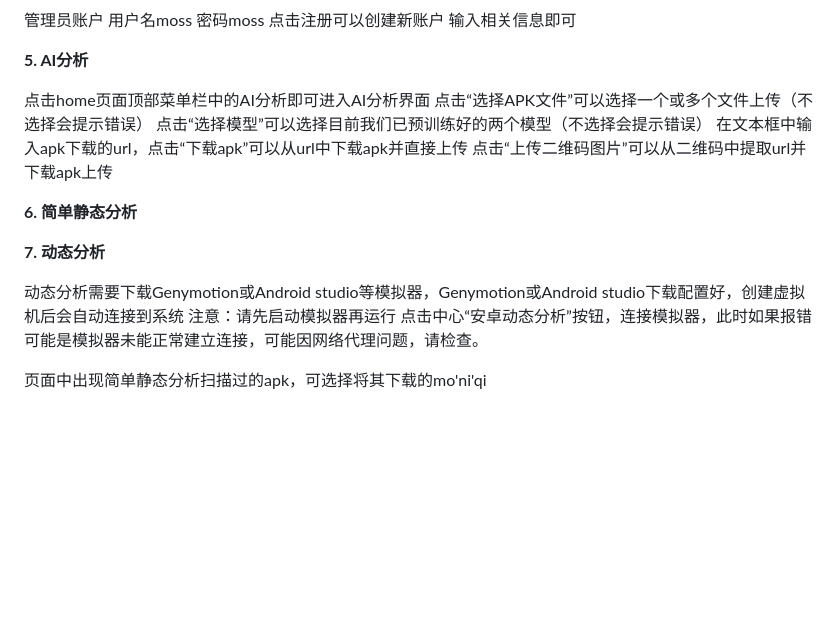
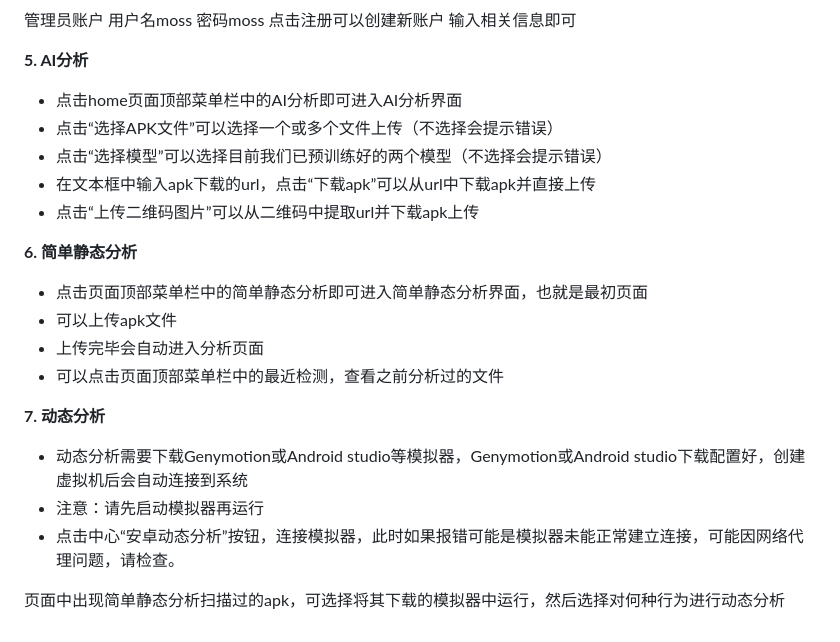
Before and after one commit to hismj/Moss, a Markdown page: README.md, the part around the change. GitHub-like rendering; blank space fills up the shorter version.

Commit message:
README.md updated from https://stackedit.cn/

```diff
--- a/README.md
+++ b/README.md
@@ -52,22 +52,26 @@ run.bat 127.0.0.1:8000
 
 **5. AI分析**
 
-点击home页面顶部菜单栏中的AI分析即可进入AI分析界面
-点击“选择APK文件”可以选择一个或多个文件上传（不选择会提示错误）
-点击“选择模型”可以选择目前我们已预训练好的两个模型（不选择会提示错误）
-在文本框中输入apk下载的url，点击“下载apk”可以从url中下载apk并直接上传
-点击“上传二维码图片”可以从二维码中提取url并下载apk上传
+- 点击home页面顶部菜单栏中的AI分析即可进入AI分析界面
+- 点击“选择APK文件”可以选择一个或多个文件上传（不选择会提示错误）
+- 点击“选择模型”可以选择目前我们已预训练好的两个模型（不选择会提示错误）
+- 在文本框中输入apk下载的url，点击“下载apk”可以从url中下载apk并直接上传
+- 点击“上传二维码图片”可以从二维码中提取url并下载apk上传
 
 **6. 简单静态分析**
 
+- 点击页面顶部菜单栏中的简单静态分析即可进入简单静态分析界面，也就是最初页面
+- 可以上传apk文件
+- 上传完毕会自动进入分析页面
+- 可以点击页面顶部菜单栏中的最近检测，查看之前分析过的文件
 
 **7. 动态分析**
 
-动态分析需要下载Genymotion或Android studio等模拟器，Genymotion或Android studio下载配置好，创建虚拟机后会自动连接到系统
-注意：请先启动模拟器再运行
-点击中心“安卓动态分析”按钮，连接模拟器，此时如果报错可能是模拟器未能正常建立连接，可能因网络代理问题，请检查。
+- 动态分析需要下载Genymotion或Android studio等模拟器，Genymotion或Android studio下载配置好，创建虚拟机后会自动连接到系统
+- 注意：请先启动模拟器再运行
+- 点击中心“安卓动态分析”按钮，连接模拟器，此时如果报错可能是模拟器未能正常建立连接，可能因网络代理问题，请检查。
 
-页面中出现简单静态分析扫描过的apk，可选择将其下载的mo'ni'qi
+页面中出现简单静态分析扫描过的apk，可选择将其下载的模拟器中运行，然后选择对何种行为进行动态分析
 
 
 
@@ -77,7 +81,7 @@ run.bat 127.0.0.1:8000
 
 
 <!--stackedit_data:
-eyJoaXN0b3J5IjpbOTg0Njg2NjU4LC0xNjgyOTk5NjMzLC02MD
-E0NzgyNDYsMTcxNTMxODEwNCwxMDA4NTI3NDgwLC0xMjE4MTgx
-MzEwLDMzMDQzMjA0Nl19
+eyJoaXN0b3J5IjpbLTg1NzUwMTU4MywtMTY4Mjk5OTYzMywtNj
+AxNDc4MjQ2LDE3MTUzMTgxMDQsMTAwODUyNzQ4MCwtMTIxODE4
+MTMxMCwzMzA0MzIwNDZdfQ==
 -->
```
